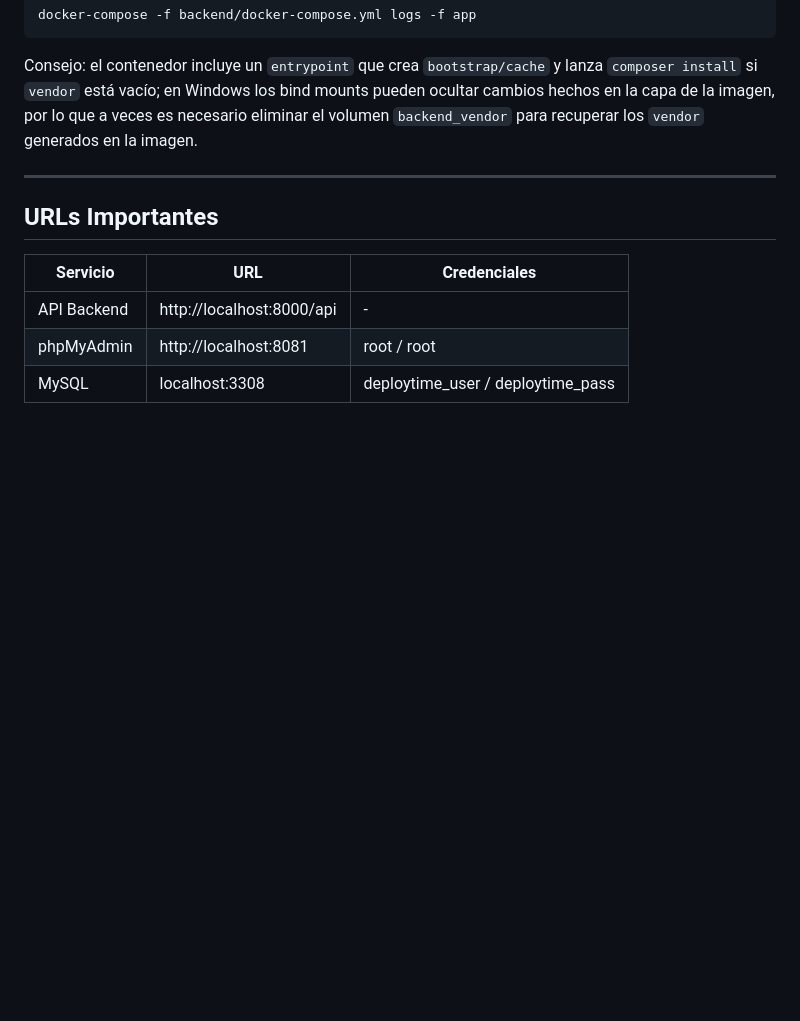
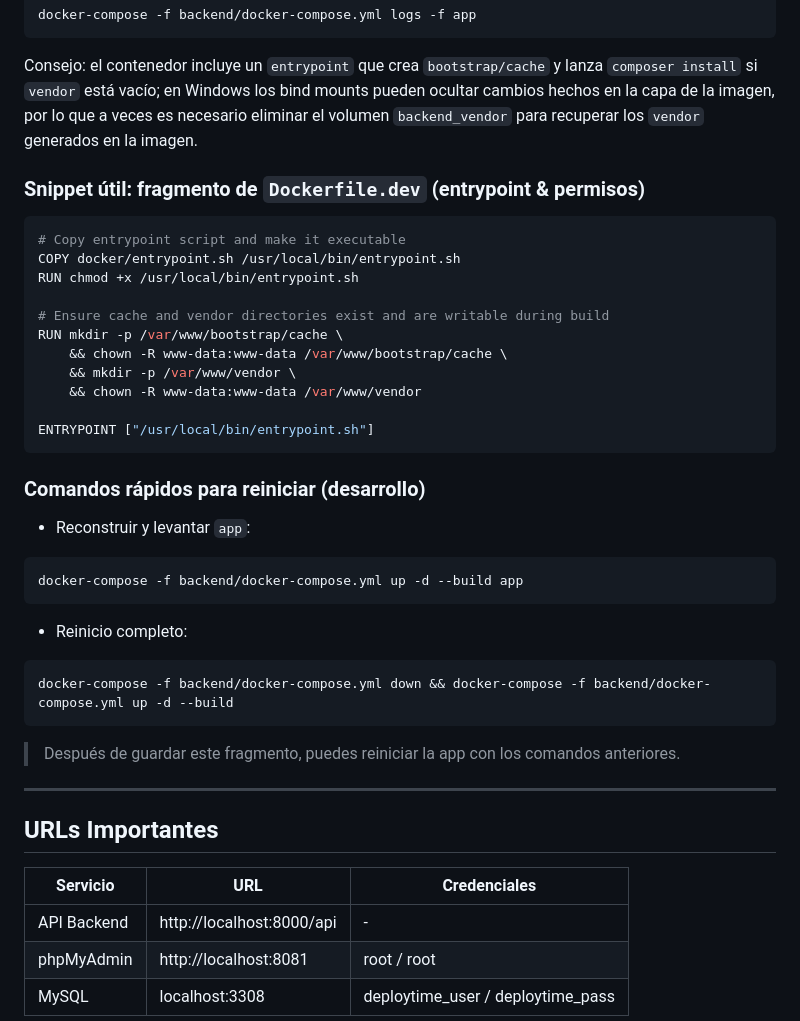
Before and after one commit to conejoRojo/DeployTime, a Markdown page: INICIO_RAPIDO.md, the part around the change. Drawn GitHub-style; blank space fills up the shorter version.

Commit message:
docs: añadir snippet de Dockerfile.dev y comandos de reinicio

````diff
--- a/INICIO_RAPIDO.md
+++ b/INICIO_RAPIDO.md
@@ -190,6 +190,38 @@ docker-compose -f backend/docker-compose.yml logs -f app
 
 Consejo: el contenedor incluye un `entrypoint` que crea `bootstrap/cache` y lanza `composer install` si `vendor` está vacío; en Windows los bind mounts pueden ocultar cambios hechos en la capa de la imagen, por lo que a veces es necesario eliminar el volumen `backend_vendor` para recuperar los `vendor` generados en la imagen.
 
+### Snippet útil: fragmento de `Dockerfile.dev` (entrypoint & permisos)
+
+```dockerfile
+# Copy entrypoint script and make it executable
+COPY docker/entrypoint.sh /usr/local/bin/entrypoint.sh
+RUN chmod +x /usr/local/bin/entrypoint.sh
+
+# Ensure cache and vendor directories exist and are writable during build
+RUN mkdir -p /var/www/bootstrap/cache \
+    && chown -R www-data:www-data /var/www/bootstrap/cache \
+    && mkdir -p /var/www/vendor \
+    && chown -R www-data:www-data /var/www/vendor
+
+ENTRYPOINT ["/usr/local/bin/entrypoint.sh"]
+```
+
+### Comandos rápidos para reiniciar (desarrollo)
+
+- Reconstruir y levantar `app`:
+
+```bash
+docker-compose -f backend/docker-compose.yml up -d --build app
+```
+
+- Reinicio completo:
+
+```bash
+docker-compose -f backend/docker-compose.yml down && docker-compose -f backend/docker-compose.yml up -d --build
+```
+
+> Después de guardar este fragmento, puedes reiniciar la app con los comandos anteriores.
+
 ---
 
 ## URLs Importantes
````
